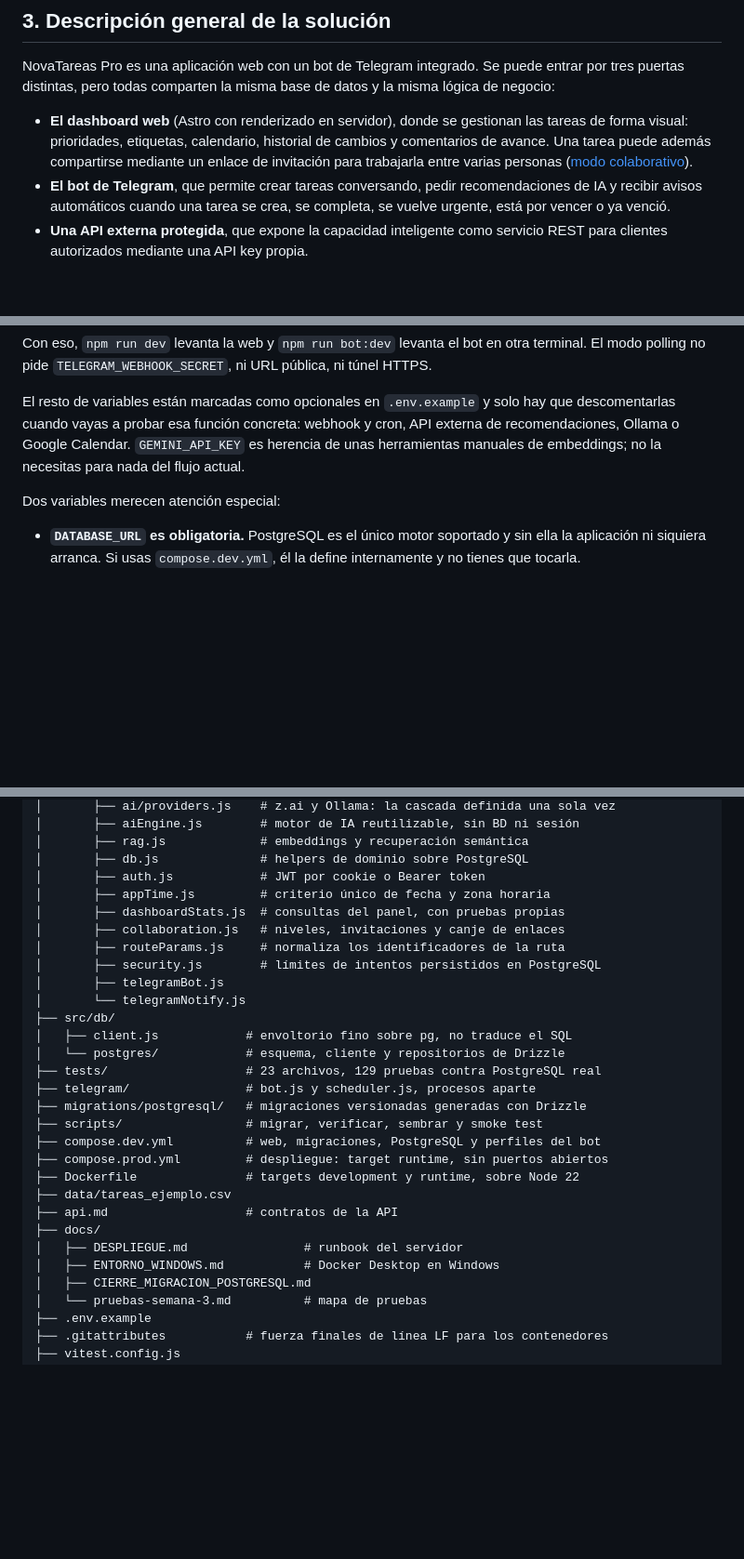
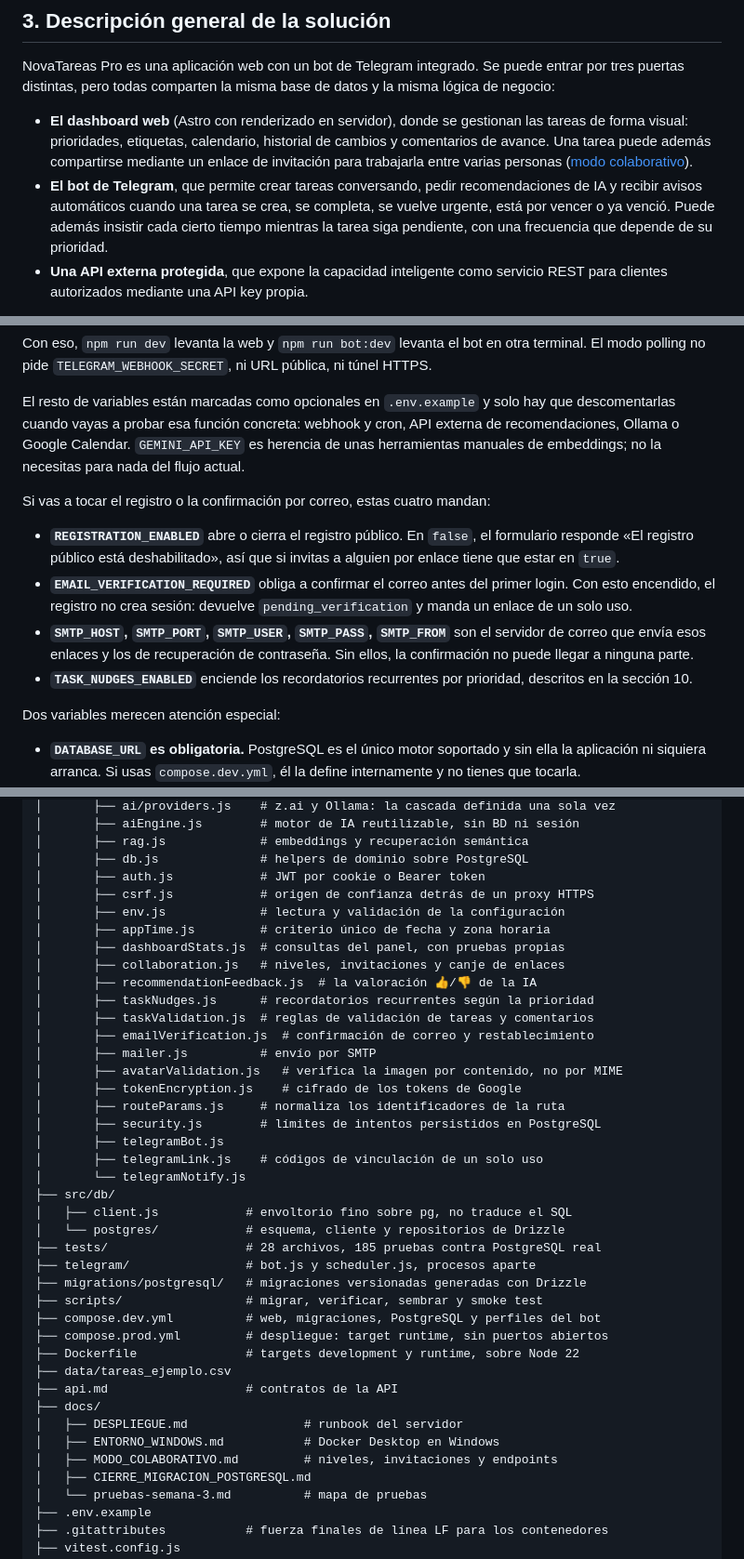
Before and after one commit to Saul1hdz/NovaTareas, a Markdown page: README.md, 3 parts joined by grey strips. Shown at 93% size. Rendered like a GitHub page; blank space fills up the shorter version.

```diff
--- a/README.md
+++ b/README.md
@@ -96,7 +96,9 @@ la misma lógica de negocio:
   ([modo colaborativo](docs/MODO_COLABORATIVO.md)).
 - **El bot de Telegram**, que permite crear tareas conversando, pedir
   recomendaciones de IA y recibir avisos automáticos cuando una tarea se crea, se
-  completa, se vuelve urgente, está por vencer o ya venció.
+  completa, se vuelve urgente, está por vencer o ya venció. Puede además insistir
+  cada cierto tiempo mientras la tarea siga pendiente, con una frecuencia que
+  depende de su prioridad.
 - **Una API externa protegida**, que expone la capacidad inteligente como
   servicio REST para clientes autorizados mediante una API key propia.
 
@@ -565,6 +579,20 @@ API externa de recomendaciones, Ollama o Google Calendar. `GEMINI_API_KEY` es
 herencia de unas herramientas manuales de embeddings; no la necesitas para nada
 del flujo actual.
 
+Si vas a tocar el registro o la confirmación por correo, estas cuatro mandan:
+
+- **`REGISTRATION_ENABLED`** abre o cierra el registro público. En `false`, el
+  formulario responde «El registro público está deshabilitado», así que si
+  invitas a alguien por enlace tiene que estar en `true`.
+- **`EMAIL_VERIFICATION_REQUIRED`** obliga a confirmar el correo antes del primer
+  login. Con esto encendido, el registro no crea sesión: devuelve
+  `pending_verification` y manda un enlace de un solo uso.
+- **`SMTP_HOST`, `SMTP_PORT`, `SMTP_USER`, `SMTP_PASS`, `SMTP_FROM`** son el
+  servidor de correo que envía esos enlaces y los de recuperación de contraseña.
+  Sin ellos, la confirmación no puede llegar a ninguna parte.
+- **`TASK_NUDGES_ENABLED`** enciende los recordatorios recurrentes por prioridad,
+  descritos en la sección 10.
+
 Dos variables merecen atención especial:
 
 - **`DATABASE_URL` es obligatoria.** PostgreSQL es el único motor soportado y sin
@@ -609,17 +637,27 @@ novatareas-pro/
 │       ├── rag.js             # embeddings y recuperación semántica
 │       ├── db.js              # helpers de dominio sobre PostgreSQL
 │       ├── auth.js            # JWT por cookie o Bearer token
+│       ├── csrf.js            # origen de confianza detrás de un proxy HTTPS
+│       ├── env.js             # lectura y validación de la configuración
 │       ├── appTime.js         # criterio único de fecha y zona horaria
 │       ├── dashboardStats.js  # consultas del panel, con pruebas propias
 │       ├── collaboration.js   # niveles, invitaciones y canje de enlaces
+│       ├── recommendationFeedback.js  # la valoración 👍/👎 de la IA
+│       ├── taskNudges.js      # recordatorios recurrentes según la prioridad
+│       ├── taskValidation.js  # reglas de validación de tareas y comentarios
+│       ├── emailVerification.js  # confirmación de correo y restablecimiento
+│       ├── mailer.js          # envío por SMTP
+│       ├── avatarValidation.js   # verifica la imagen por contenido, no por MIME
+│       ├── tokenEncryption.js    # cifrado de los tokens de Google
 │       ├── routeParams.js     # normaliza los identificadores de la ruta
 │       ├── security.js        # límites de intentos persistidos en PostgreSQL
 │       ├── telegramBot.js
+│       ├── telegramLink.js    # códigos de vinculación de un solo uso
 │       └── telegramNotify.js
 ├── src/db/
 │   ├── client.js            # envoltorio fino sobre pg, no traduce el SQL
 │   └── postgres/            # esquema, cliente y repositorios de Drizzle
-├── tests/                   # 23 archivos, 129 pruebas contra PostgreSQL real
+├── tests/                   # 28 archivos, 185 pruebas contra PostgreSQL real
 ├── telegram/                # bot.js y scheduler.js, procesos aparte
 ├── migrations/postgresql/   # migraciones versionadas generadas con Drizzle
 ├── scripts/                 # migrar, verificar, sembrar y smoke test
@@ -631,6 +669,7 @@ novatareas-pro/
 ├── docs/
 │   ├── DESPLIEGUE.md                # runbook del servidor
 │   ├── ENTORNO_WINDOWS.md           # Docker Desktop en Windows
+│   ├── MODO_COLABORATIVO.md         # niveles, invitaciones y endpoints
 │   ├── CIERRE_MIGRACION_POSTGRESQL.md
 │   └── pruebas-semana-3.md          # mapa de pruebas
 ├── .env.example
```
Also changed, not shown: other parts of README.md (+65 -42 lines).
